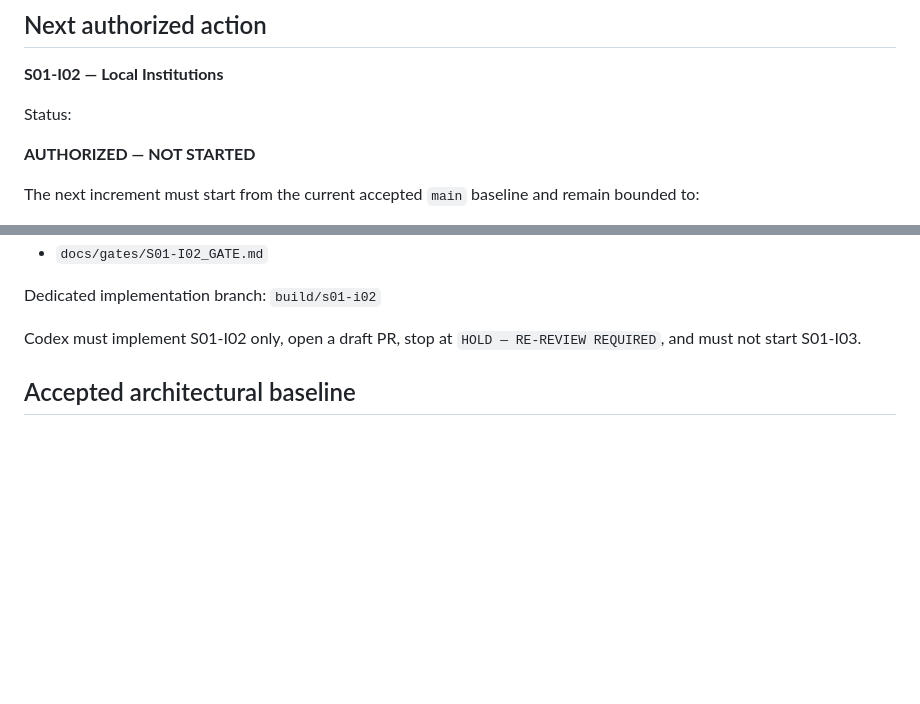
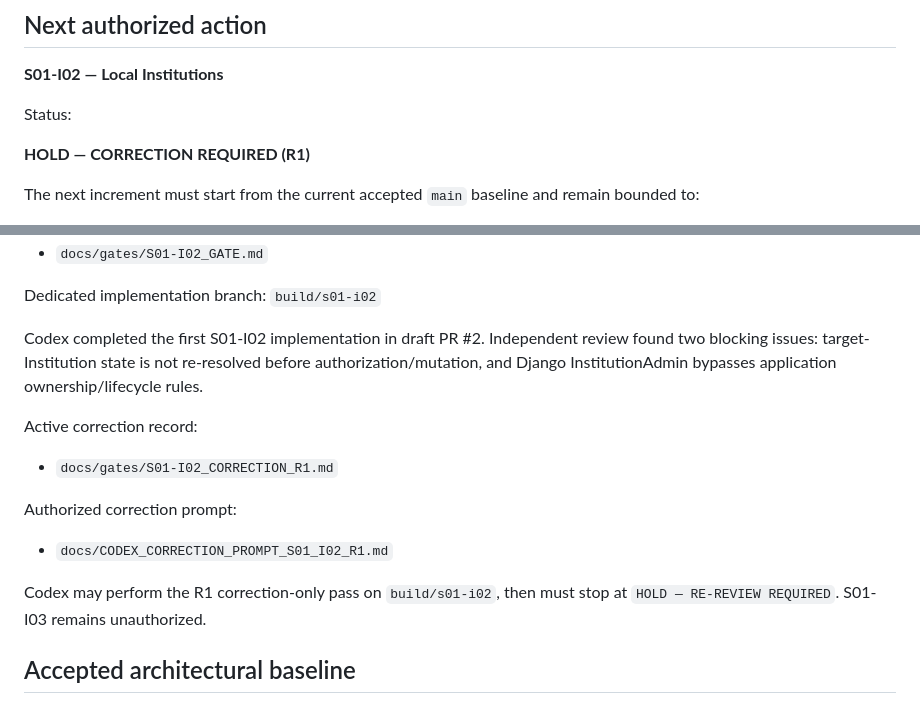
Before and after one commit to scientifica007/National_Inspection_Platform, a Markdown page: docs/PROJECT_STATE.md, 2 parts joined by grey strips. Drawn GitHub-style; blank space fills up the shorter version.

Commit message:
docs: set S01-I02 to correction required R1

```diff
--- a/docs/PROJECT_STATE.md
+++ b/docs/PROJECT_STATE.md
@@ -79,7 +79,7 @@ The CI workflow runs on `build/**` pushes and pull requests targeting `main`; it
 
 Status:
 
-**AUTHORIZED — NOT STARTED**
+**HOLD — CORRECTION REQUIRED (R1)**
 
 The next increment must start from the current accepted `main` baseline and remain bounded to:
 - local Institution model/lifecycle;
@@ -104,7 +104,15 @@ Prepared control documents:
 Dedicated implementation branch:
 `build/s01-i02`
 
-Codex must implement S01-I02 only, open a draft PR, stop at `HOLD — RE-REVIEW REQUIRED`, and must not start S01-I03.
+Codex completed the first S01-I02 implementation in draft PR #2. Independent review found two blocking issues: target-Institution state is not re-resolved before authorization/mutation, and Django InstitutionAdmin bypasses application ownership/lifecycle rules.
+
+Active correction record:
+- `docs/gates/S01-I02_CORRECTION_R1.md`
+
+Authorized correction prompt:
+- `docs/CODEX_CORRECTION_PROMPT_S01_I02_R1.md`
+
+Codex may perform the R1 correction-only pass on `build/s01-i02`, then must stop at `HOLD — RE-REVIEW REQUIRED`. S01-I03 remains unauthorized.
 
 ## Accepted architectural baseline
 
```
